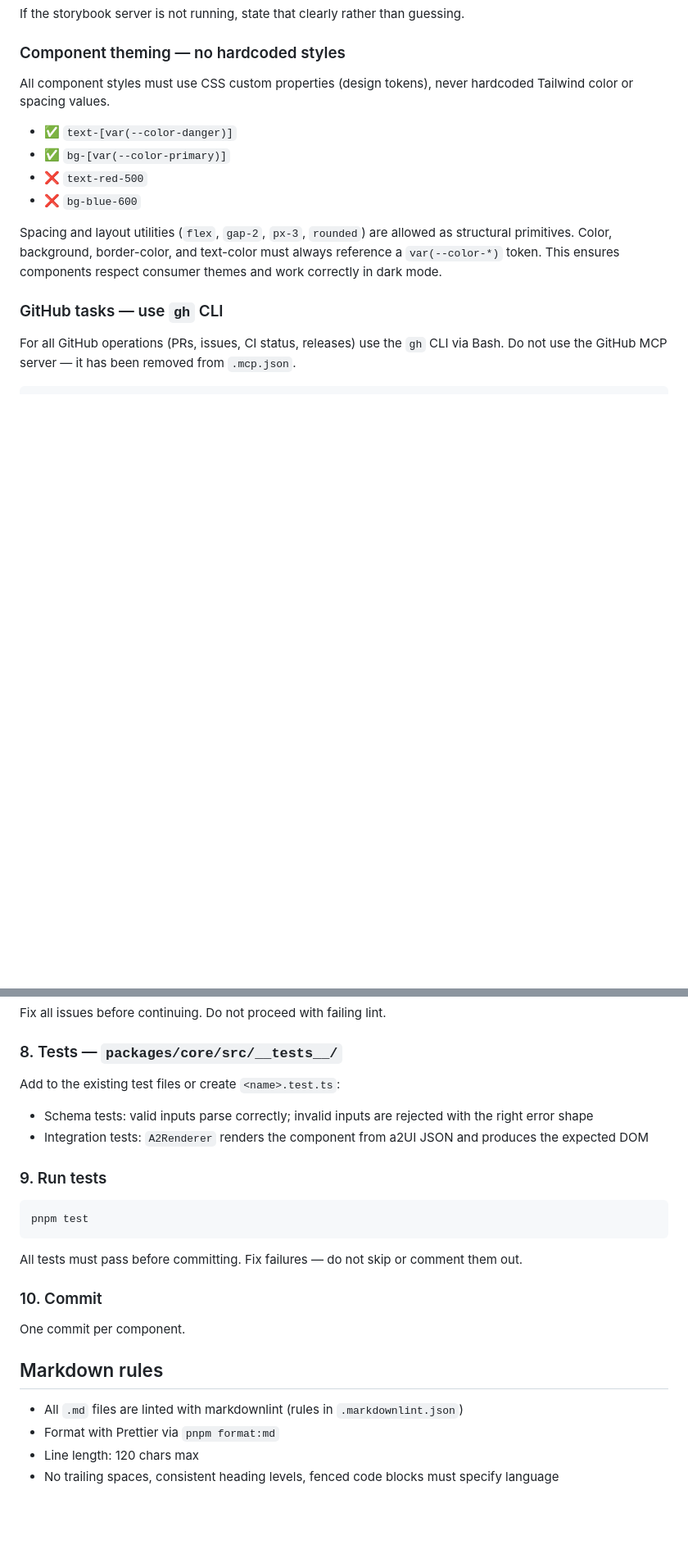
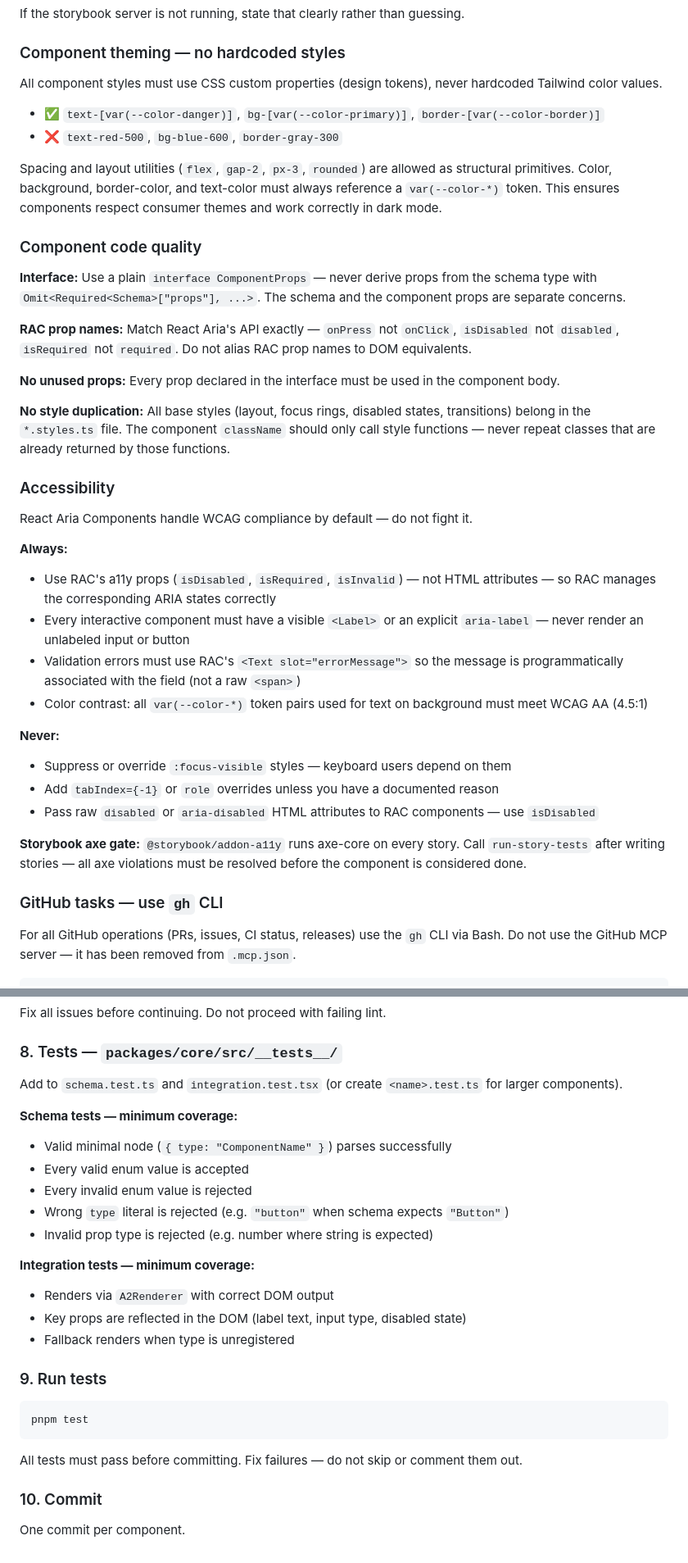
Before and after one commit to roonga/a2-react-aria, a Markdown page: CLAUDE.md, 2 parts joined by grey strips. Shown at 82% size. Rendered like a GitHub page; blank space fills up the shorter version.

Commit message:
docs(claude): add accessibility rules and complete component code quality rules
- Add "Component code quality" rule: plain interface, RAC prop names (onPress/
  isDisabled/isRequired), no unused props, no style duplication between styles
  file and component className
- Add "Accessibility" rule: use RAC a11y props, every interactive element needs
  a label, error messages via RAC Text slot, no focus-visible suppression,
  Storybook axe gate via run-story-tests
- Fix step 3 in workflow: was "props typed from Zod schema type" (wrong) — now
  specifies plain interface + RAC prop names + labeled elements
- Expand step 2: explicitly call out that base styles belong in styles file
- Expand step 8: document minimum schema test coverage and integration test
  coverage requirements
- Remove duplicate "Markdown rules" section at bottom (already in Rules block)

Co-Authored-By: Claude Sonnet 4.6 <noreply@anthropic.com>

```diff
--- a/CLAUDE.md
+++ b/CLAUDE.md
@@ -45,16 +45,51 @@ If the storybook server is not running, state that clearly rather than guessing.
 
 ### Component theming — no hardcoded styles
 
-All component styles must use CSS custom properties (design tokens), never hardcoded Tailwind color or spacing values.
+All component styles must use CSS custom properties (design tokens), never hardcoded Tailwind color values.
 
-- ✅ `text-[var(--color-danger)]`
-- ✅ `bg-[var(--color-primary)]`
-- ❌ `text-red-500`
-- ❌ `bg-blue-600`
+- ✅ `text-[var(--color-danger)]`, `bg-[var(--color-primary)]`, `border-[var(--color-border)]`
+- ❌ `text-red-500`, `bg-blue-600`, `border-gray-300`
 
 Spacing and layout utilities (`flex`, `gap-2`, `px-3`, `rounded`) are allowed as structural primitives.
 Color, background, border-color, and text-color must always reference a `var(--color-*)` token.
 This ensures components respect consumer themes and work correctly in dark mode.
+
+### Component code quality
+
+**Interface:** Use a plain `interface ComponentProps` — never derive props from the schema type with
+`Omit<Required<Schema>["props"], ...>`. The schema and the component props are separate concerns.
+
+**RAC prop names:** Match React Aria's API exactly — `onPress` not `onClick`, `isDisabled` not `disabled`,
+`isRequired` not `required`. Do not alias RAC prop names to DOM equivalents.
+
+**No unused props:** Every prop declared in the interface must be used in the component body.
+
+**No style duplication:** All base styles (layout, focus rings, disabled states, transitions) belong in the
+`*.styles.ts` file. The component `className` should only call style functions — never repeat classes
+that are already returned by those functions.
+
+### Accessibility
+
+React Aria Components handle WCAG compliance by default — do not fight it.
+
+**Always:**
+
+- Use RAC's a11y props (`isDisabled`, `isRequired`, `isInvalid`) — not HTML attributes — so RAC manages
+  the corresponding ARIA states correctly
+- Every interactive component must have a visible `<Label>` or an explicit `aria-label` — never render
+  an unlabeled input or button
+- Validation errors must use RAC's `<Text slot="errorMessage">` so the message is programmatically
+  associated with the field (not a raw `<span>`)
+- Color contrast: all `var(--color-*)` token pairs used for text on background must meet WCAG AA (4.5:1)
+
+**Never:**
+
+- Suppress or override `:focus-visible` styles — keyboard users depend on them
+- Add `tabIndex={-1}` or `role` overrides unless you have a documented reason
+- Pass raw `disabled` or `aria-disabled` HTML attributes to RAC components — use `isDisabled`
+
+**Storybook axe gate:** `@storybook/addon-a11y` runs axe-core on every story. Call `run-story-tests`
+after writing stories — all axe violations must be resolved before the component is considered done.
 
 ### GitHub tasks — use `gh` CLI
 
@@ -216,10 +254,21 @@ Fix all issues before continuing. Do not proceed with failing lint.
 
 ### 8. Tests — `packages/core/src/__tests__/`
 
-Add to the existing test files or create `<name>.test.ts`:
+Add to `schema.test.ts` and `integration.test.tsx` (or create `<name>.test.ts` for larger components).
 
-- Schema tests: valid inputs parse correctly; invalid inputs are rejected with the right error shape
-- Integration tests: `A2Renderer` renders the component from a2UI JSON and produces the expected DOM
+**Schema tests — minimum coverage:**
+
+- Valid minimal node (`{ type: "ComponentName" }`) parses successfully
+- Every valid enum value is accepted
+- Every invalid enum value is rejected
+- Wrong `type` literal is rejected (e.g. `"button"` when schema expects `"Button"`)
+- Invalid prop type is rejected (e.g. number where string is expected)
+
+**Integration tests — minimum coverage:**
+
+- Renders via `A2Renderer` with correct DOM output
+- Key props are reflected in the DOM (label text, input type, disabled state)
+- Fallback renders when type is unregistered
 
 ### 9. Run tests
 
@@ -232,10 +281,3 @@ All tests must pass before committing. Fix failures — do not skip or comment t
 ### 10. Commit
 
 One commit per component.
-
-## Markdown rules
-
-- All `.md` files are linted with markdownlint (rules in `.markdownlint.json`)
-- Format with Prettier via `pnpm format:md`
-- Line length: 120 chars max
-- No trailing spaces, consistent heading levels, fenced code blocks must specify language
```
Also changed, not shown: other parts of CLAUDE.md (+8 -5 lines).
